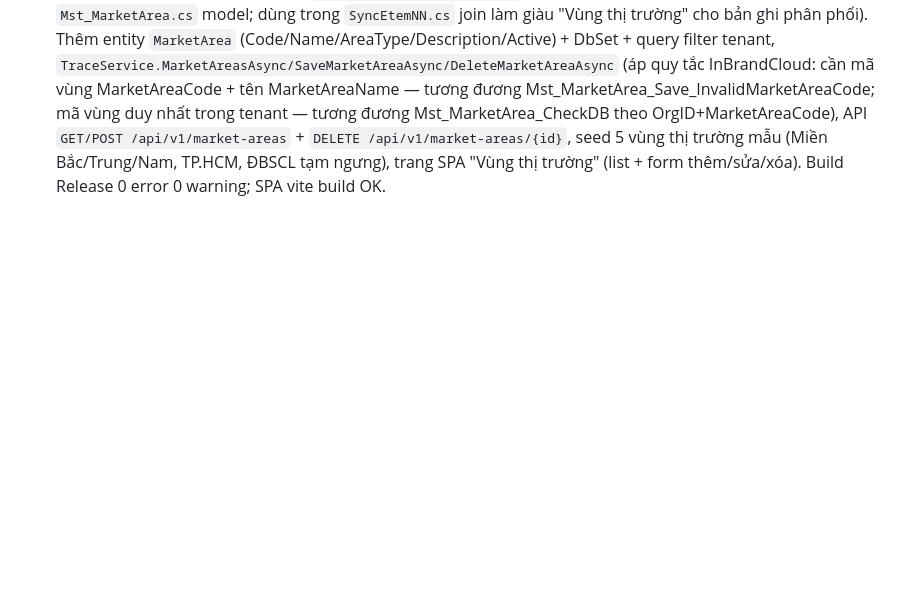
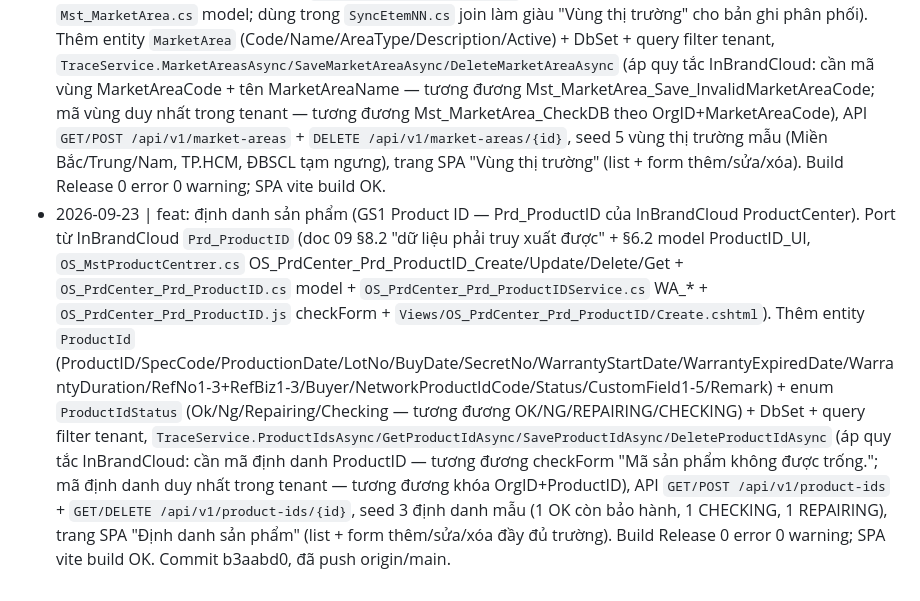
Before and after one commit to Tranletrungkien1705/MiniTrace, a Markdown page: DEEPEN-LOG.md, the part around the change. GitHub-like rendering; blank space fills up the shorter version.

Commit message:
docs: ghi DEEPEN-LOG dinh danh san pham (Prd_ProductID)

```diff
--- a/DEEPEN-LOG.md
+++ b/DEEPEN-LOG.md
@@ -19,3 +19,4 @@
 - 2026-09-23 | feat: kho số bí mật (GS1 Secret Inventory — Inv_InventorySecret). Port từ InBrandCloud eTEM `Inv_InventorySecret` (doc 09 §3.1/§9 chống hàng giả, `Inv_InventorySecret.cs` model + `Inv_InventorySecretUI.cs` + `Inv_InventorySecretController.cs` WA_Inv_InventorySecret_Get/UpdateFlagUsed + `Inv_InventorySecretService.cs` + `InventoryForm.cs` nhánh Inv_InventorySecret:FlagMap). Thêm entity `Secret` (SerialNo/NetworkId/Mst/OrgCode/GenTimesNo/SecretNo/QR_SerialNo/FlagMap/FlagUsed/Remark) + DbSet + query filter tenant, `TraceService.SecretsAsync/SaveSecretAsync/DeleteSecretAsync/MarkSecretUsedAsync` (áp quy tắc InBrandCloud: cần SerialNo + SecretNo, SecretNo duy nhất trong tenant; phát hành/dùng đánh dấu FlagUsed — tương đương WA_Inv_InventorySecret_UpdateFlagUsed, chặn phát hành lại số đã dùng), API `GET/POST /api/v1/secrets` + `POST /api/v1/secrets/{id}/use` + `DELETE /api/v1/secrets/{id}`, seed 4 số bí mật mẫu (2 chưa dùng, 1 đã phát hành, 1 chưa ghép serial), trang SPA "Số bí mật" (list + lọc theo trạng thái dùng + form thêm/sửa/xóa + nút Phát hành). Build Release 0 error 0 warning; SPA vite build OK. Commit 8049c54, đã push origin/main.
 - 2026-09-23 | feat: ánh xạ cặp tem (GS1 Stamp Pair — Map_StampPair của InBrandCloud eTEM). Port từ InBrandCloud eTEM `Map_StampPair` (doc 09 §3.1 "Lưu mapping → QueSync_Map_StampPair", `Template.cs` Map_StampPair_Add/AddX + `Map_StampPair.cs` model + `SyncEtemNN.cs` Post_Lst_Map_StampPair + SQL `20210408.z11.CreateTable.Map_StampPair.sql`). Thêm entity `StampPair` (IDNo/BoxNo/NetworkId/PIN/QR_ID/QR_BoxNo/Remark/Active) + DbSet + query filter tenant + 2 unique index (IDNo, BoxNo), `TraceService.StampPairsAsync/SaveStampPairAsync/DeleteStampPairAsync` (áp 5 quy tắc InBrandCloud Map_StampPair_AddX: cần IDNo+BoxNo; IDNo phải tồn tại trong kho số tem Inv_InventoryGenID; BoxNo phải tồn tại trong kho số hộp Inv_InventoryGenBox; mỗi IDNo chỉ ghép 1 lần — chống trùng tem sản phẩm; mỗi BoxNo chỉ ghép 1 lần — chống trùng tem hộp), API `GET/POST /api/v1/stamp-pairs` + `DELETE /api/v1/stamp-pairs/{id}`, seed 2 cặp tem mẫu (P000001↔B2601010001, P000002↔B2601010002), trang SPA "Cặp tem" (list + form ghép/sửa/xóa). Build Release 0 error 0 warning; SPA vite build OK.
 - 2026-09-23 | feat: danh mục vùng thị trường (GS1 Market Area — Mst_MarketArea). Port từ InBrandCloud eTEM `Mst_MarketArea` (doc 09 §2.1/§3, `Product/Product.cs` Mst_MarketArea_Save/SaveX + Mst_MarketArea_CheckDB + WAS_Mst_MarketArea_Get/Save + `MstMarketAreaController.cs` WA_Mst_MarketArea_Get/Save + `Mst_MarketArea.cs` model; dùng trong `SyncEtemNN.cs` join làm giàu "Vùng thị trường" cho bản ghi phân phối). Thêm entity `MarketArea` (Code/Name/AreaType/Description/Active) + DbSet + query filter tenant, `TraceService.MarketAreasAsync/SaveMarketAreaAsync/DeleteMarketAreaAsync` (áp quy tắc InBrandCloud: cần mã vùng MarketAreaCode + tên MarketAreaName — tương đương Mst_MarketArea_Save_InvalidMarketAreaCode; mã vùng duy nhất trong tenant — tương đương Mst_MarketArea_CheckDB theo OrgID+MarketAreaCode), API `GET/POST /api/v1/market-areas` + `DELETE /api/v1/market-areas/{id}`, seed 5 vùng thị trường mẫu (Miền Bắc/Trung/Nam, TP.HCM, ĐBSCL tạm ngưng), trang SPA "Vùng thị trường" (list + form thêm/sửa/xóa). Build Release 0 error 0 warning; SPA vite build OK.
+- 2026-09-23 | feat: định danh sản phẩm (GS1 Product ID — Prd_ProductID của InBrandCloud ProductCenter). Port từ InBrandCloud `Prd_ProductID` (doc 09 §8.2 "dữ liệu phải truy xuất được" + §6.2 model ProductID_UI, `OS_MstProductCentrer.cs` OS_PrdCenter_Prd_ProductID_Create/Update/Delete/Get + `OS_PrdCenter_Prd_ProductID.cs` model + `OS_PrdCenter_Prd_ProductIDService.cs` WA_* + `OS_PrdCenter_Prd_ProductID.js` checkForm + `Views/OS_PrdCenter_Prd_ProductID/Create.cshtml`). Thêm entity `ProductId` (ProductID/SpecCode/ProductionDate/LotNo/BuyDate/SecretNo/WarrantyStartDate/WarrantyExpiredDate/WarrantyDuration/RefNo1-3+RefBiz1-3/Buyer/NetworkProductIdCode/Status/CustomField1-5/Remark) + enum `ProductIdStatus` (Ok/Ng/Repairing/Checking — tương đương OK/NG/REPAIRING/CHECKING) + DbSet + query filter tenant, `TraceService.ProductIdsAsync/GetProductIdAsync/SaveProductIdAsync/DeleteProductIdAsync` (áp quy tắc InBrandCloud: cần mã định danh ProductID — tương đương checkForm "Mã sản phẩm không được trống."; mã định danh duy nhất trong tenant — tương đương khóa OrgID+ProductID), API `GET/POST /api/v1/product-ids` + `GET/DELETE /api/v1/product-ids/{id}`, seed 3 định danh mẫu (1 OK còn bảo hành, 1 CHECKING, 1 REPAIRING), trang SPA "Định danh sản phẩm" (list + form thêm/sửa/xóa đầy đủ trường). Build Release 0 error 0 warning; SPA vite build OK. Commit b3aabd0, đã push origin/main.
```
